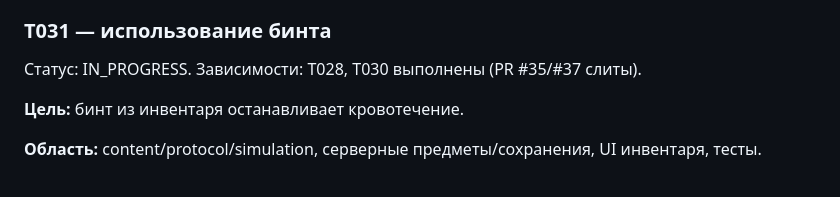
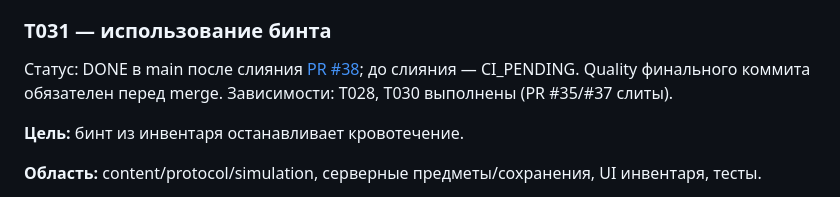
Before and after one commit to qpeela/ZombiSurvive, a Markdown page: docs/BACKLOG.md, the part around the change. GitHub-like rendering.

```diff
--- a/docs/BACKLOG.md
+++ b/docs/BACKLOG.md
@@ -1479,7 +1479,9 @@ Merge разрешён текущим поручением только посл
 
 ### T031 — использование бинта
 
-Статус: IN_PROGRESS. Зависимости: T028, T030 выполнены (PR #35/#37 слиты).
+Статус: DONE в main после слияния [PR #38](https://github.com/qpeela/ZombiSurvive/pull/38);
+до слияния — CI_PENDING. Quality финального коммита обязателен перед merge.
+Зависимости: T028, T030 выполнены (PR #35/#37 слиты).
 
 **Цель:** бинт из инвентаря останавливает кровотечение.
 
```
Also changed, not shown: docs/PROGRESS.md (+5 -3 lines).
